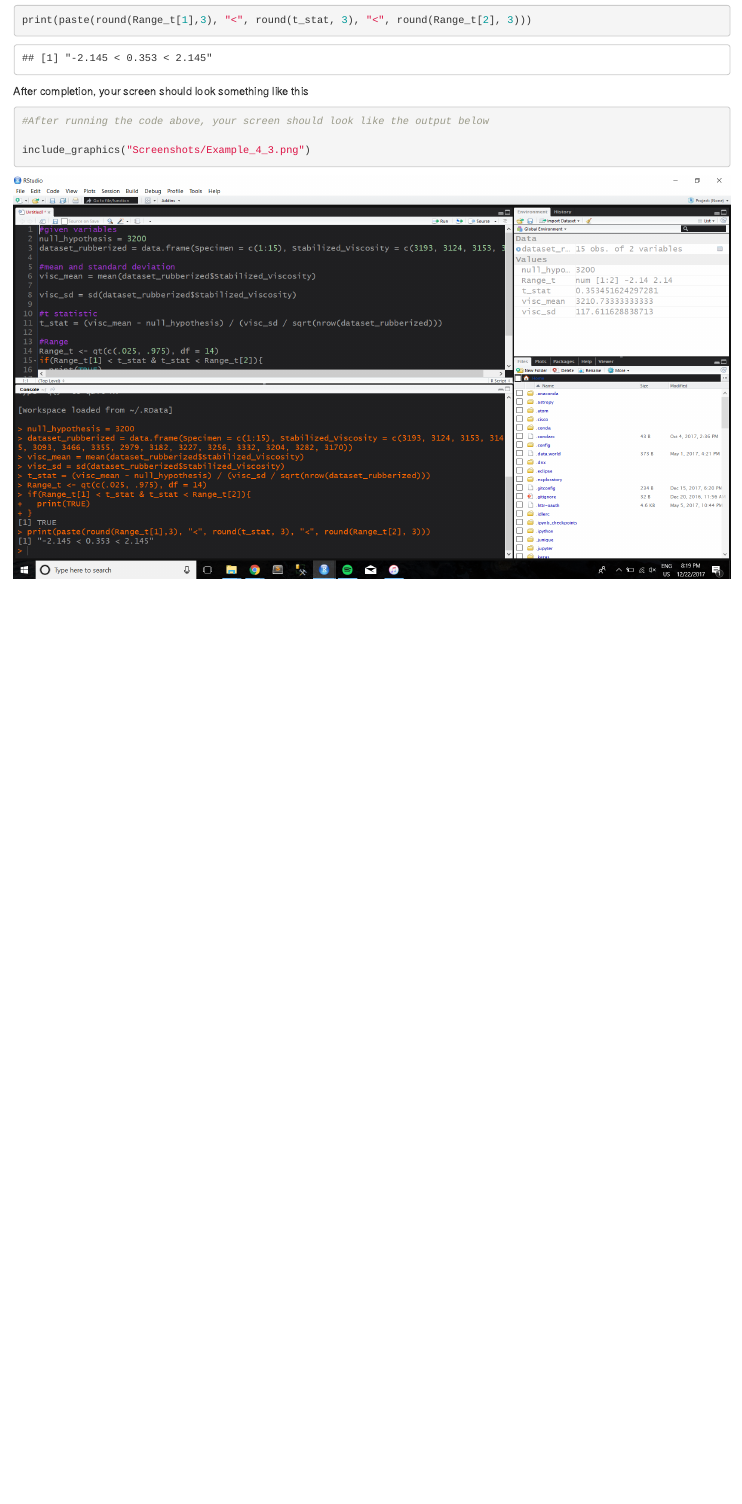
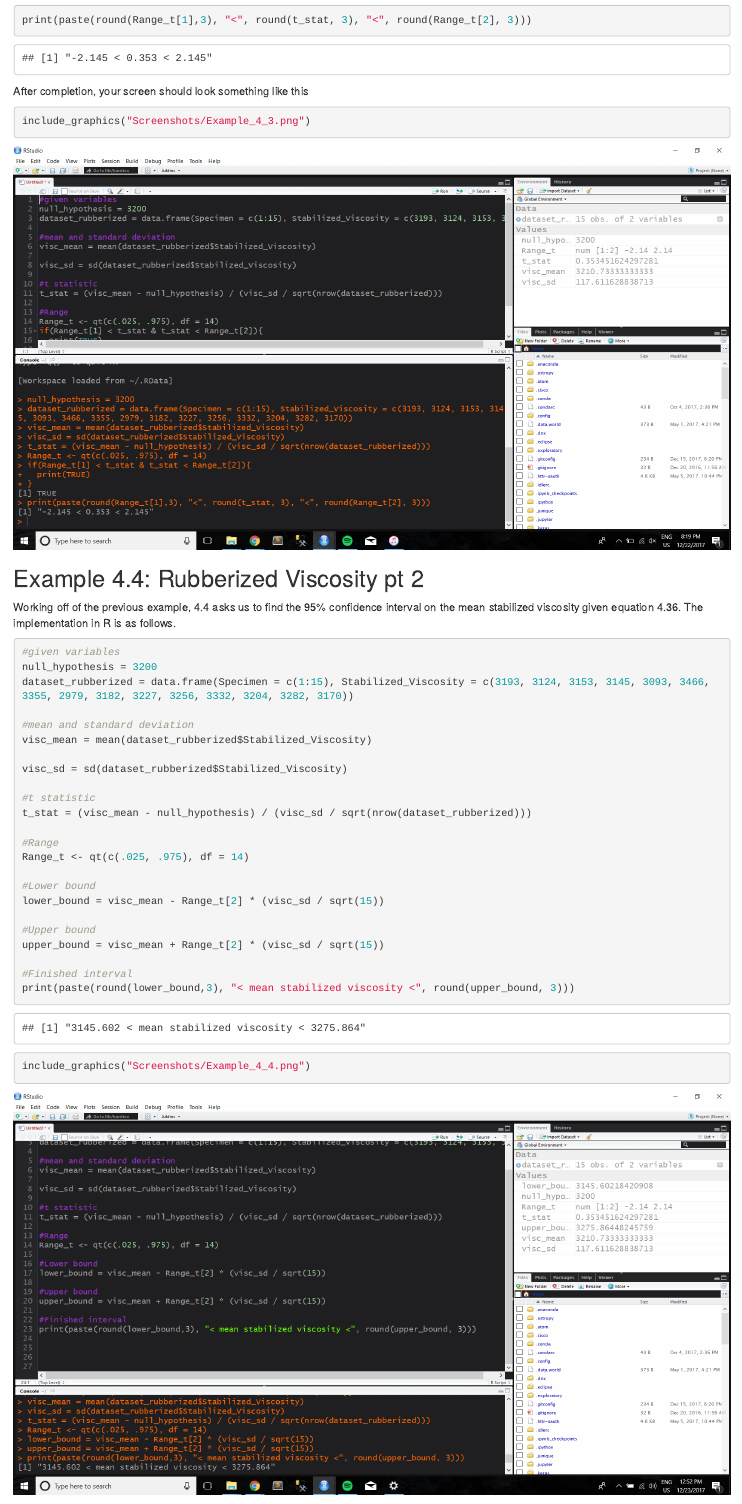
Before and after one commit to tylerjrichards/Quality_Control, an R Markdown document (chp4.Rmd): the page in a window 1100 px wide, from 2780 px down. Rendered offline with R 4.5, knitr and Pandoc, with nearby package versions; drawn as R Markdown's standard HTML page in place of the format the file asks for.

Commit message:
added more examples

````diff
--- a/chp4.Rmd
+++ b/chp4.Rmd
@@ -115,7 +115,42 @@ print(paste(round(Range_t[1],3), "<", round(t_stat, 3), "<", round(Range_t[2], 3
 After completion, your screen should look something like this
 
 ```{r}
-#After running the code above, your screen should look like the output below
 
 include_graphics("Screenshots/Example_4_3.png")
 ```
+
+
+## Example 4.4: Rubberized Viscosity pt 2
+
+Working off of the previous example, 4.4 asks us to find the 95% confidence interval on the mean stabilized viscosity given equation 4.36. The implementation in R is as follows.
+
+```{r}
+#given variables
+null_hypothesis = 3200
+dataset_rubberized = data.frame(Specimen = c(1:15), Stabilized_Viscosity = c(3193, 3124, 3153, 3145, 3093, 3466, 3355, 2979, 3182, 3227, 3256, 3332, 3204, 3282, 3170))
+
+#mean and standard deviation
+visc_mean = mean(dataset_rubberized$Stabilized_Viscosity)
+
+visc_sd = sd(dataset_rubberized$Stabilized_Viscosity)
+
+#t statistic
+t_stat = (visc_mean - null_hypothesis) / (visc_sd / sqrt(nrow(dataset_rubberized)))
+
+#Range
+Range_t <- qt(c(.025, .975), df = 14)
+
+#Lower bound
+lower_bound = visc_mean - Range_t[2] * (visc_sd / sqrt(15))
+
+#Upper bound
+upper_bound = visc_mean + Range_t[2] * (visc_sd / sqrt(15))
+
+#Finished interval
+print(paste(round(lower_bound,3), "< mean stabilized viscosity <", round(upper_bound, 3)))
+
+
+```
+
+```{r}
+include_graphics("Screenshots/Example_4_4.png")
````
Also changed, not shown: Screenshots/Example_4_4.png (added), Screenshots/Example_4_5.png (added), chp4.html, chp4.Rmd (28 more changed lines).
